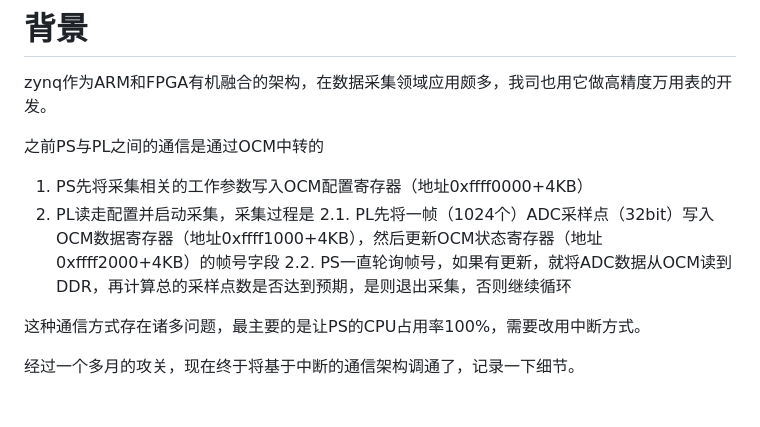
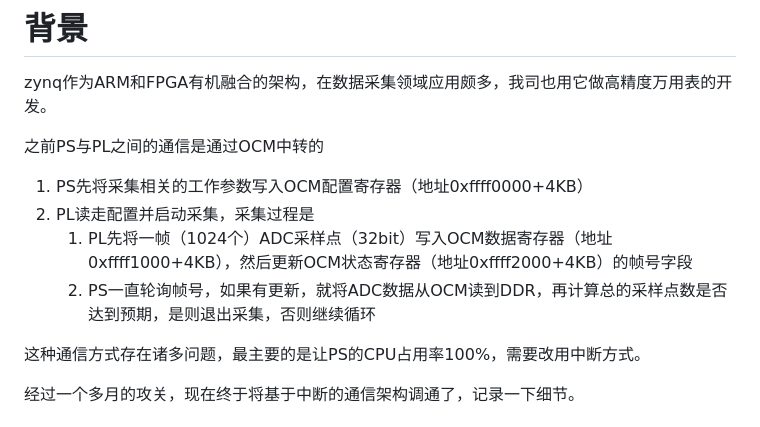
Before and after one commit to happen23/happen23.github.io, a Markdown page: 数据采集卡的驱动和app该如何划分职能（以zynq为例）.md, the part around the change. Rendered like a GitHub page.

Commit message:
Update 数据采集卡的驱动和app该如何划分职能（以zynq为例）.md
多级列表的次级需要比上一级缩进4个空格，不论你的tab转空格配置是2还是4

```diff
--- a/数据采集卡的驱动和app该如何划分职能（以zynq为例）.md
+++ b/数据采集卡的驱动和app该如何划分职能（以zynq为例）.md
@@ -4,8 +4,8 @@ zynq作为ARM和FPGA有机融合的架构，在数据采集领域应用颇多，
 之前PS与PL之间的通信是通过OCM中转的
 1. PS先将采集相关的工作参数写入OCM配置寄存器（地址0xffff0000+4KB）
 2. PL读走配置并启动采集，采集过程是
-  2.1. PL先将一帧（1024个）ADC采样点（32bit）写入OCM数据寄存器（地址0xffff1000+4KB），然后更新OCM状态寄存器（地址0xffff2000+4KB）的帧号字段
-  2.2. PS一直轮询帧号，如果有更新，就将ADC数据从OCM读到DDR，再计算总的采样点数是否达到预期，是则退出采集，否则继续循环
+    1. PL先将一帧（1024个）ADC采样点（32bit）写入OCM数据寄存器（地址0xffff1000+4KB），然后更新OCM状态寄存器（地址0xffff2000+4KB）的帧号字段
+    2. PS一直轮询帧号，如果有更新，就将ADC数据从OCM读到DDR，再计算总的采样点数是否达到预期，是则退出采集，否则继续循环
 
 这种通信方式存在诸多问题，最主要的是让PS的CPU占用率100%，需要改用中断方式。
 
```
